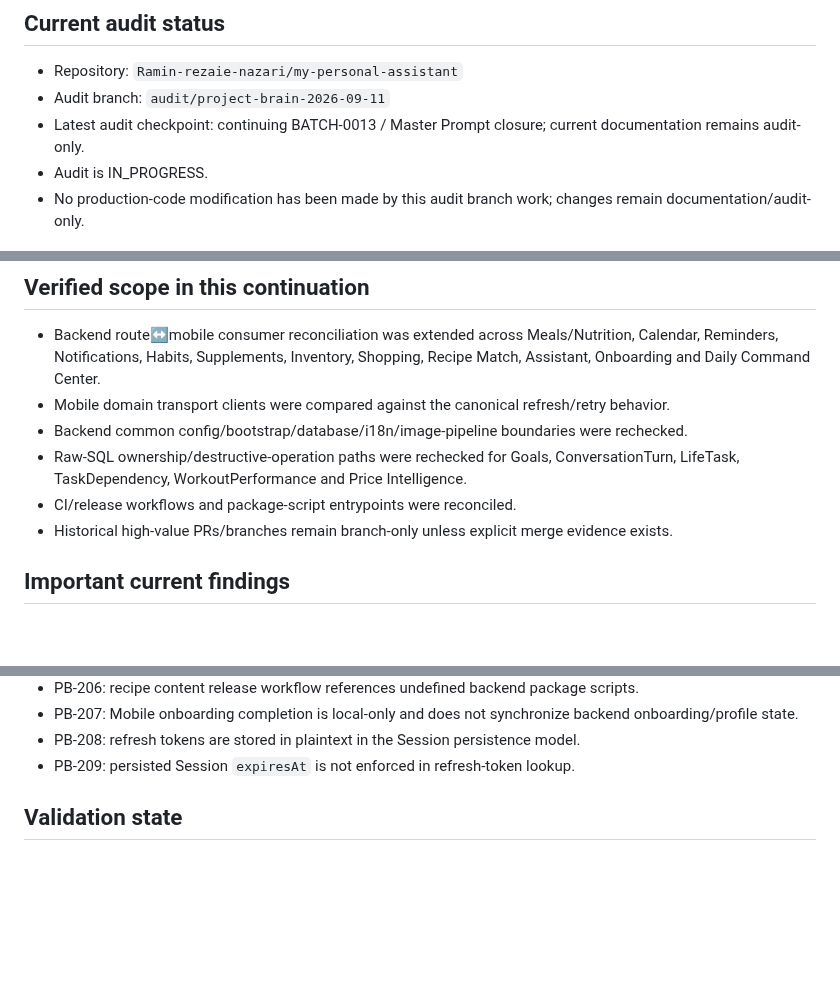
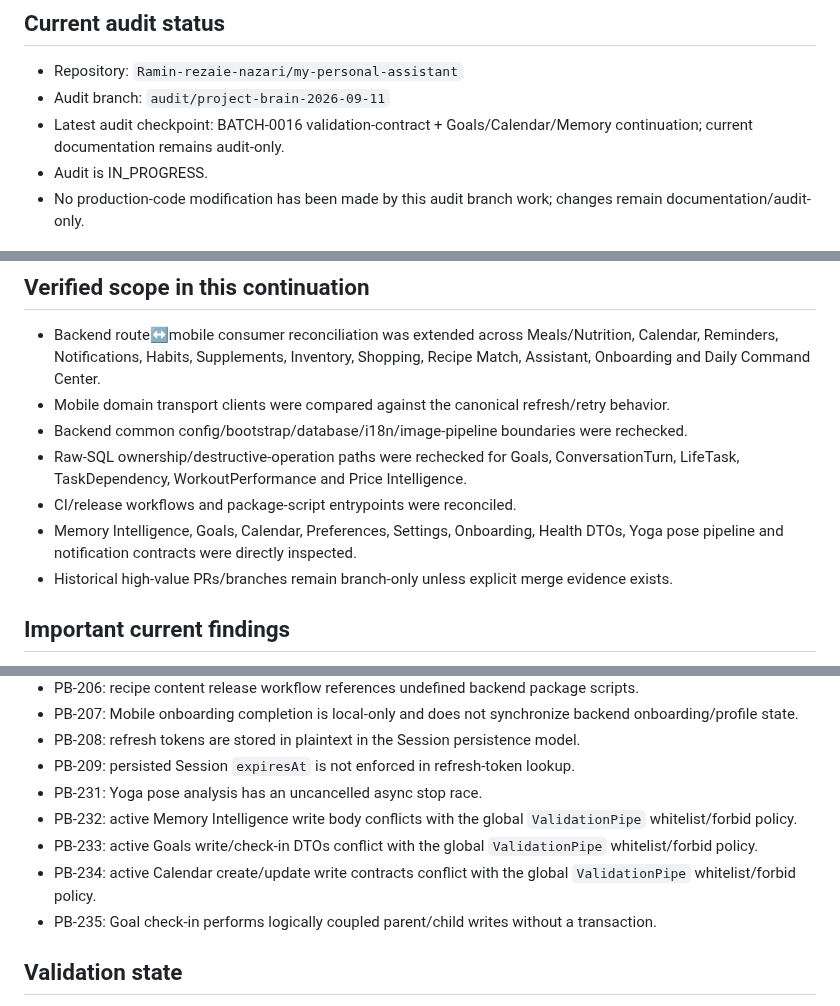
Before and after one commit to Ramin-rezaie-nazari/my-personal-assistant, a Markdown page: docs/05_CURRENT_STATE.md, 3 parts joined by grey strips. Drawn GitHub-style; blank space fills up the shorter version.

Commit message:
docs(audit): update canonical current state for batch 0016

```diff
--- a/docs/05_CURRENT_STATE.md
+++ b/docs/05_CURRENT_STATE.md
@@ -11,7 +11,7 @@ This root-level file is the canonical location required by the MYPA audit protoc
 
 - Repository: `Ramin-rezaie-nazari/my-personal-assistant`
 - Audit branch: `audit/project-brain-2026-09-11`
-- Latest audit checkpoint: continuing BATCH-0013 / Master Prompt closure; current documentation remains audit-only.
+- Latest audit checkpoint: BATCH-0016 validation-contract + Goals/Calendar/Memory continuation; current documentation remains audit-only.
 - Audit is IN_PROGRESS.
 - No production-code modification has been made by this audit branch work; changes remain documentation/audit-only.
 
@@ -22,6 +22,7 @@ This root-level file is the canonical location required by the MYPA audit protoc
 - Backend common config/bootstrap/database/i18n/image-pipeline boundaries were rechecked.
 - Raw-SQL ownership/destructive-operation paths were rechecked for Goals, ConversationTurn, LifeTask, TaskDependency, WorkoutPerformance and Price Intelligence.
 - CI/release workflows and package-script entrypoints were reconciled.
+- Memory Intelligence, Goals, Calendar, Preferences, Settings, Onboarding, Health DTOs, Yoga pose pipeline and notification contracts were directly inspected.
 - Historical high-value PRs/branches remain branch-only unless explicit merge evidence exists.
 
 ## Important current findings
@@ -40,6 +41,11 @@ This root-level file is the canonical location required by the MYPA audit protoc
 - PB-207: Mobile onboarding completion is local-only and does not synchronize backend onboarding/profile state.
 - PB-208: refresh tokens are stored in plaintext in the Session persistence model.
 - PB-209: persisted Session `expiresAt` is not enforced in refresh-token lookup.
+- PB-231: Yoga pose analysis has an uncancelled async stop race.
+- PB-232: active Memory Intelligence write body conflicts with the global `ValidationPipe` whitelist/forbid policy.
+- PB-233: active Goals write/check-in DTOs conflict with the global `ValidationPipe` whitelist/forbid policy.
+- PB-234: active Calendar create/update write contracts conflict with the global `ValidationPipe` whitelist/forbid policy.
+- PB-235: Goal check-in performs logically coupled parent/child writes without a transaction.
 
 ## Validation state
 
```
